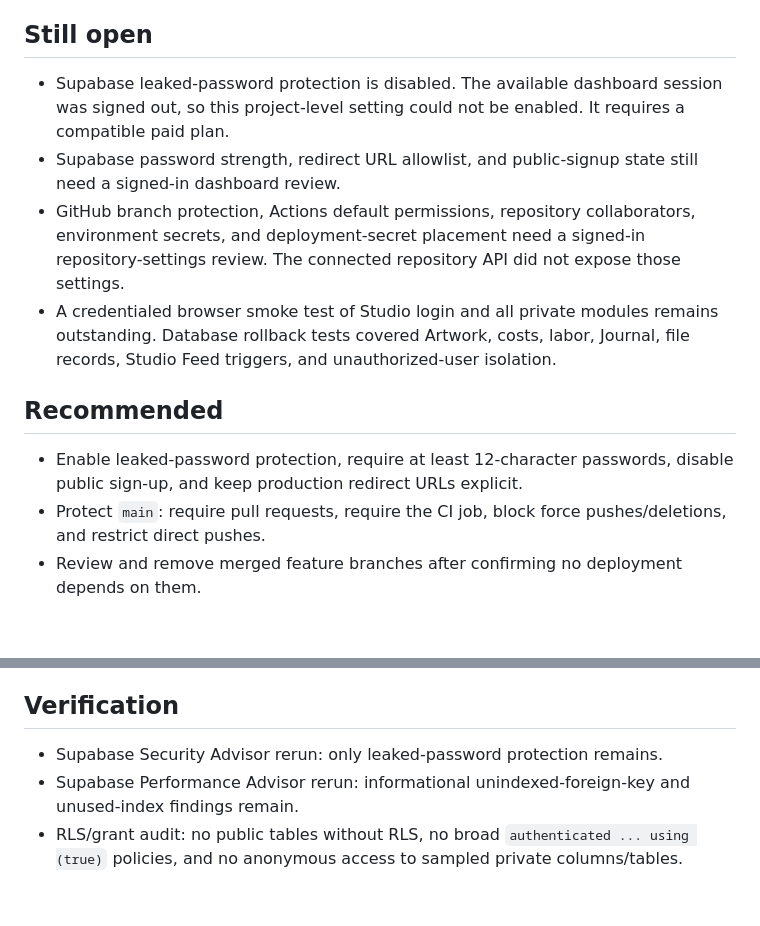
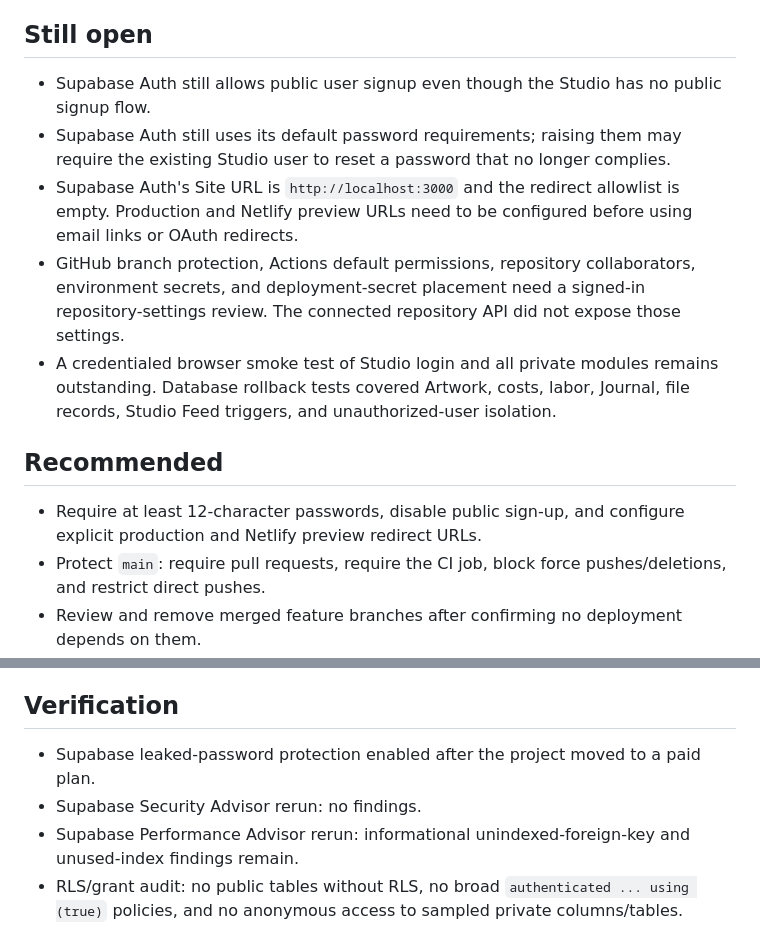
Before and after one commit to digital-rob-white/rob-white-studio, a Markdown page: docs/security-cleanup-report.md, 2 parts joined by grey strips. GitHub-like rendering; blank space fills up the shorter version.

Commit message:
Record completed Auth advisor cleanup

```diff
--- a/docs/security-cleanup-report.md
+++ b/docs/security-cleanup-report.md
@@ -17,14 +17,15 @@ Supabase migration: `20260819173427 security_cleanup_v01`
 
 ## Still open
 
-- Supabase leaked-password protection is disabled. The available dashboard session was signed out, so this project-level setting could not be enabled. It requires a compatible paid plan.
-- Supabase password strength, redirect URL allowlist, and public-signup state still need a signed-in dashboard review.
+- Supabase Auth still allows public user signup even though the Studio has no public signup flow.
+- Supabase Auth still uses its default password requirements; raising them may require the existing Studio user to reset a password that no longer complies.
+- Supabase Auth's Site URL is `http://localhost:3000` and the redirect allowlist is empty. Production and Netlify preview URLs need to be configured before using email links or OAuth redirects.
 - GitHub branch protection, Actions default permissions, repository collaborators, environment secrets, and deployment-secret placement need a signed-in repository-settings review. The connected repository API did not expose those settings.
 - A credentialed browser smoke test of Studio login and all private modules remains outstanding. Database rollback tests covered Artwork, costs, labor, Journal, file records, Studio Feed triggers, and unauthorized-user isolation.
 
 ## Recommended
 
-- Enable leaked-password protection, require at least 12-character passwords, disable public sign-up, and keep production redirect URLs explicit.
+- Require at least 12-character passwords, disable public sign-up, and configure explicit production and Netlify preview redirect URLs.
 - Protect `main`: require pull requests, require the CI job, block force pushes/deletions, and restrict direct pushes.
 - Review and remove merged feature branches after confirming no deployment depends on them.
 - Add the foreign-key indexes reported by Supabase Performance Advisor after measuring current query patterns. Do not remove “unused” indexes yet; the database is new and has little usage history.
@@ -38,7 +39,8 @@ Supabase migration: `20260819173427 security_cleanup_v01`
 
 ## Verification
 
-- Supabase Security Advisor rerun: only leaked-password protection remains.
+- Supabase leaked-password protection enabled after the project moved to a paid plan.
+- Supabase Security Advisor rerun: no findings.
 - Supabase Performance Advisor rerun: informational unindexed-foreign-key and unused-index findings remain.
 - RLS/grant audit: no public tables without RLS, no broad `authenticated ... using (true)` policies, and no anonymous access to sampled private columns/tables.
 - Auth simulation: the enrolled Studio user is authorized; a non-member can read zero users, contacts, or private Journal rows.
```
